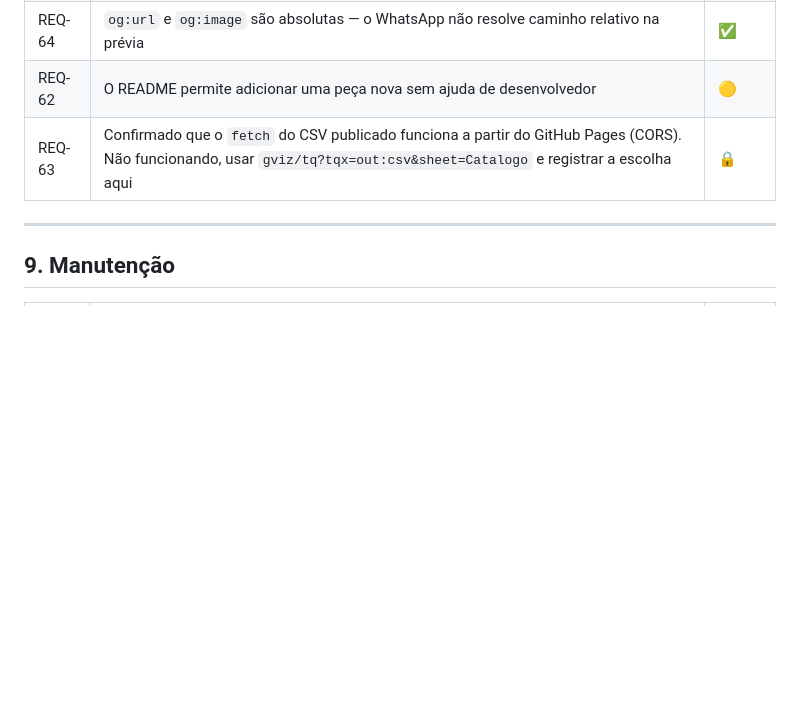
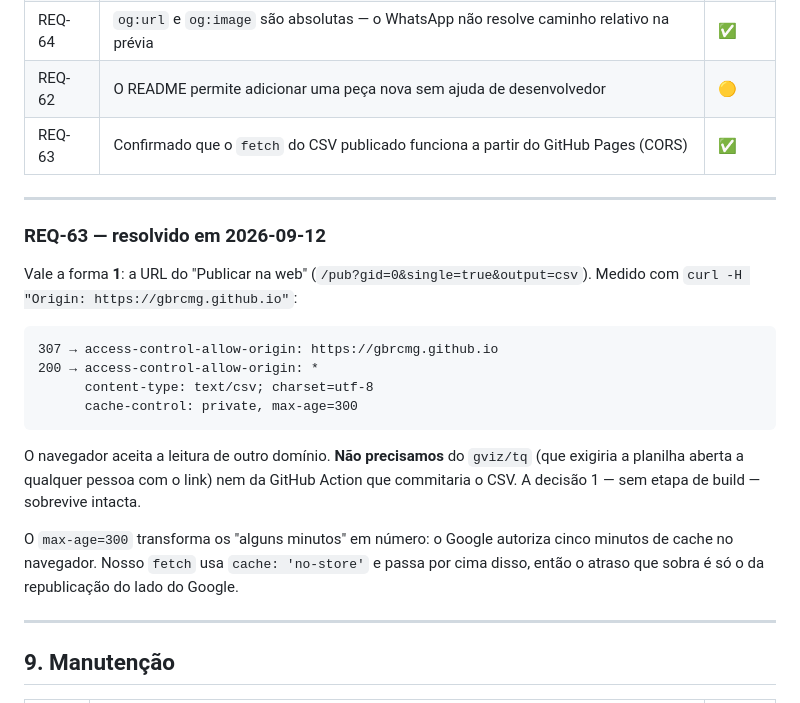
Before and after one commit to gbrcmg/favna3d-catalogo, a Markdown page: ESPECIFICACAO.md, the part around the change. Drawn GitHub-style; blank space fills up the shorter version.

````diff
--- a/ESPECIFICACAO.md
+++ b/ESPECIFICACAO.md
@@ -143,7 +143,29 @@ O site lê uma aba publicada como CSV. Colunas e semântica no
 | REQ-61 | `og:image` é uma imagem dedicada de 1200×630, não o recorte de uma foto de produto | ✅ |
 | REQ-64 | `og:url` e `og:image` são absolutas — o WhatsApp não resolve caminho relativo na prévia | ✅ |
 | REQ-62 | O README permite adicionar uma peça nova sem ajuda de desenvolvedor | 🟡 |
-| REQ-63 | Confirmado que o `fetch` do CSV publicado funciona a partir do GitHub Pages (CORS). Não funcionando, usar `gviz/tq?tqx=out:csv&sheet=Catalogo` e registrar a escolha aqui | 🔒 |
+| REQ-63 | Confirmado que o `fetch` do CSV publicado funciona a partir do GitHub Pages (CORS) | ✅ |
+
+---
+
+### REQ-63 — resolvido em 2026-09-12
+
+Vale a forma **1**: a URL do "Publicar na web" (`/pub?gid=0&single=true&output=csv`).
+Medido com `curl -H "Origin: https://gbrcmg.github.io"`:
+
+```
+307 → access-control-allow-origin: https://gbrcmg.github.io
+200 → access-control-allow-origin: *
+      content-type: text/csv; charset=utf-8
+      cache-control: private, max-age=300
+```
+
+O navegador aceita a leitura de outro domínio. **Não precisamos** do `gviz/tq`
+(que exigiria a planilha aberta a qualquer pessoa com o link) nem da GitHub Action
+que commitaria o CSV. A decisão 1 — sem etapa de build — sobrevive intacta.
+
+O `max-age=300` transforma os "alguns minutos" em número: o Google autoriza cinco
+minutos de cache no navegador. Nosso `fetch` usa `cache: 'no-store'` e passa por
+cima disso, então o atraso que sobra é só o da republicação do lado do Google.
 
 ---
 
````
Also changed, not shown: README.md (+7 -10 lines).
